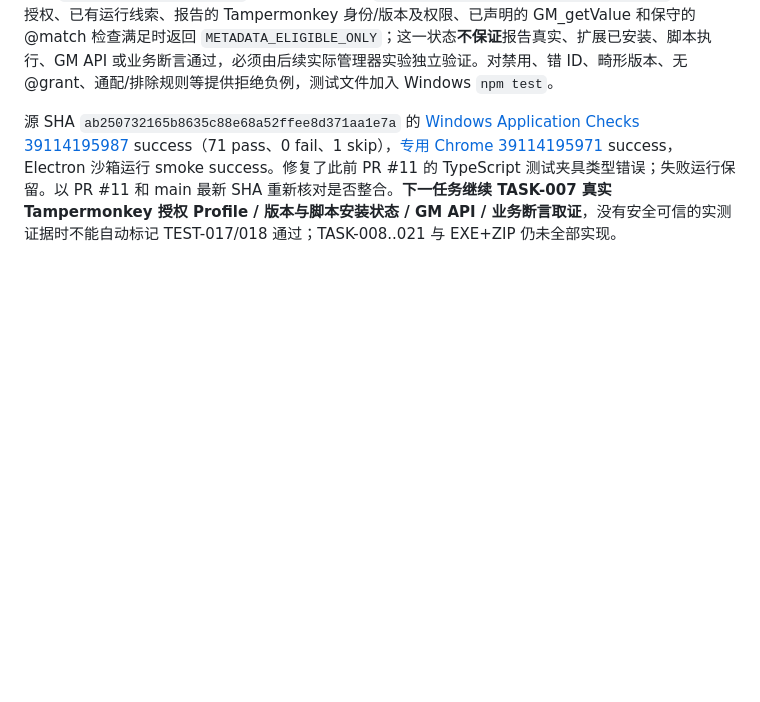
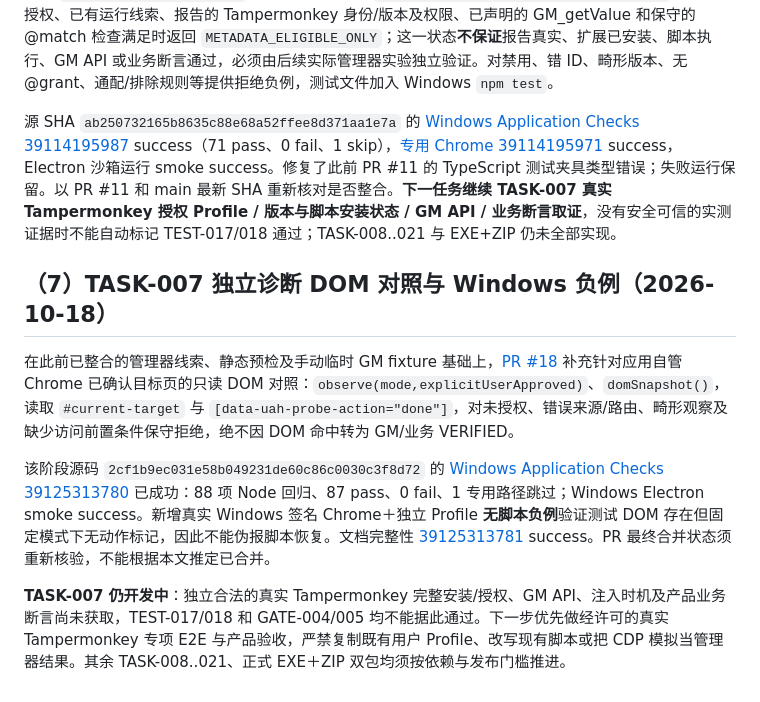
Before and after one commit to devin930906/userscript-auto-healer, a Markdown page: docs/12-handoff.md, the part around the change. GitHub-like rendering; blank space fills up the shorter version.

```diff
--- a/docs/12-handoff.md
+++ b/docs/12-handoff.md
@@ -132,3 +132,11 @@ PR [#6](https://github.com/devin930906/userscript-auto-healer/pull/6) 已合并
 复用 `feat/stable-development` 并提交 PR [#11](https://github.com/devin930906/userscript-auto-healer/pull/11)：`src/manager/tampermonkey-preflight.ts` 只在明确授权、已有运行线索、报告的 Tampermonkey 身份/版本及权限、已声明的 GM_getValue 和保守的 @match 检查满足时返回 `METADATA_ELIGIBLE_ONLY`；这一状态**不保证**报告真实、扩展已安装、脚本执行、GM API 或业务断言通过，必须由后续实际管理器实验独立验证。对禁用、错 ID、畸形版本、无 @grant、通配/排除规则等提供拒绝负例，测试文件加入 Windows `npm test`。
 
 源 SHA `ab250732165b8635c88e68a52ffee8d371aa1e7a` 的 [Windows Application Checks 39114195987](https://github.com/devin930906/userscript-auto-healer/actions/runs/39114195987) success（71 pass、0 fail、1 skip），[专用 Chrome 39114195971](https://github.com/devin930906/userscript-auto-healer/actions/runs/39114195971) success，Electron 沙箱运行 smoke success。修复了此前 PR #11 的 TypeScript 测试夹具类型错误；失败运行保留。以 PR #11 和 main 最新 SHA 重新核对是否整合。**下一任务继续 TASK-007 真实 Tampermonkey 授权 Profile / 版本与脚本安装状态 / GM API / 业务断言取证**，没有安全可信的实测证据时不能自动标记 TEST-017/018 通过；TASK-008..021 与 EXE+ZIP 仍未全部实现。
+
+## （7）TASK-007 独立诊断 DOM 对照与 Windows 负例（2026-10-18）
+
+在此前已整合的管理器线索、静态预检及手动临时 GM fixture 基础上，[PR #18](https://github.com/devin930906/userscript-auto-healer/pull/18) 补充针对应用自管 Chrome 已确认目标页的只读 DOM 对照：`observe(mode,explicitUserApproved)`、`domSnapshot()`，读取 `#current-target` 与 `[data-uah-probe-action="done"]`，对未授权、错误来源/路由、畸形观察及缺少访问前置条件保守拒绝，绝不因 DOM 命中转为 GM/业务 VERIFIED。
+
+该阶段源码 `2cf1b9ec031e58b049231de60c86c0030c3f8d72` 的 [Windows Application Checks 39125313780](https://github.com/devin930906/userscript-auto-healer/actions/runs/39125313780) 已成功：88 项 Node 回归、87 pass、0 fail、1 专用路径跳过；Windows Electron smoke success。新增真实 Windows 签名 Chrome＋独立 Profile **无脚本负例**验证测试 DOM 存在但固定模式下无动作标记，因此不能伪报脚本恢复。文档完整性 [39125313781](https://github.com/devin930906/userscript-auto-healer/actions/runs/39125313781) success。PR 最终合并状态须重新核验，不能根据本文推定已合并。
+
+**TASK-007 仍开发中**：独立合法的真实 Tampermonkey 完整安装/授权、GM API、注入时机及产品业务断言尚未获取，TEST-017/018 和 GATE-004/005 均不能据此通过。下一步优先做经许可的真实 Tampermonkey 专项 E2E 与产品验收，严禁复制既有用户 Profile、改写现有脚本或把 CDP 模拟当管理器结果。其余 TASK-008..021、正式 EXE＋ZIP 双包均须按依赖与发布门槛推进。
```
Also changed, not shown: docs/07-testing.md (+2 -2 lines), docs/09-development-plan.md (+1 -1 lines).
